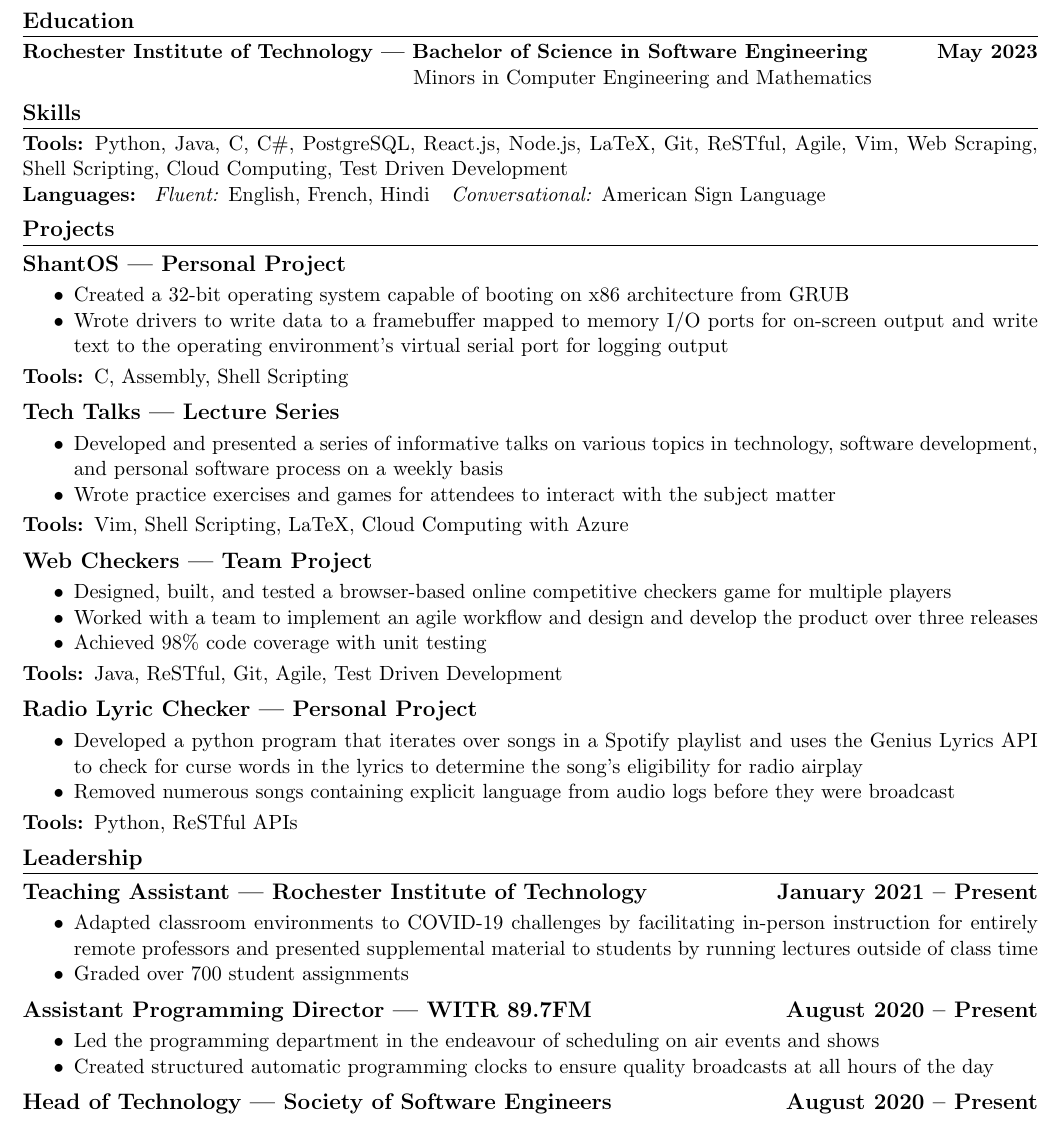
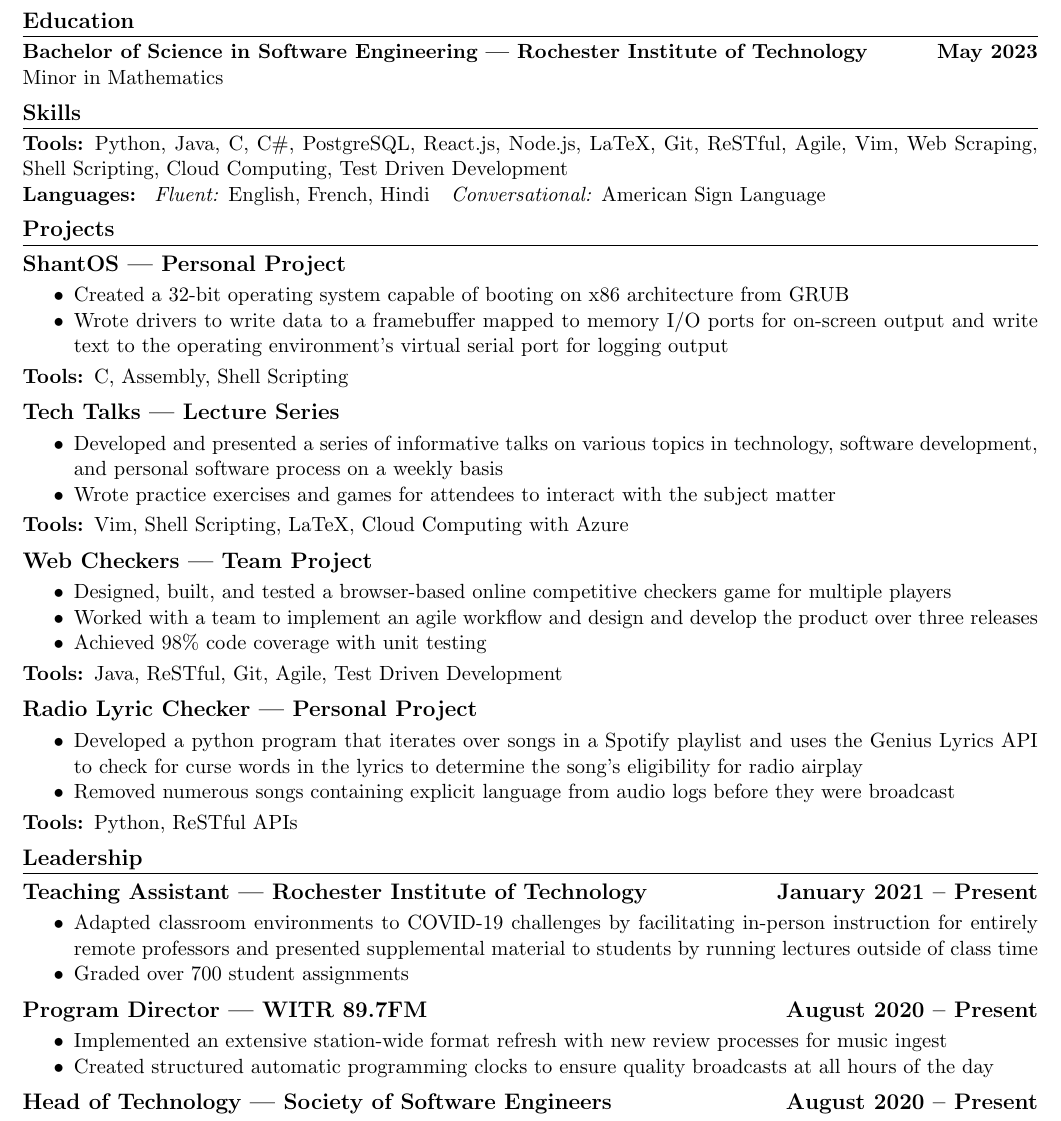
Before and after one commit to shantanav/resume, a LaTeX CV (resume.tex): part of the page, cut so that both start at the same text. Compiled offline with pdfLaTeX.

Commit message:
Update APD to PD

```diff
--- a/resume.tex
+++ b/resume.tex
@@ -3,7 +3,7 @@
     \usepackage{titling}
     \usepackage{enumitem}
     \usepackage[margin=0.5in]{geometry}
-    \usepackage{fontawesome}
+    \usepackage{fontawesome5}
     \usepackage[misc]{ifsym}
 
 \setlength{\parindent}{0pt}
@@ -49,10 +49,10 @@
         Passionate software engineer seeking a software developer co-op position. Available
         May 2021 to August 2021
     \section{Education}
-        \textbf{Rochester Institute of Technology ---
-        Bachelor of Science in Software Engineering\hfill May 2023}
+        \textbf{Bachelor of Science in Software Engineering ---
+        Rochester Institute of Technology\hfill May 2023}
 
-        \hspace{204px} Minors in Computer Engineering and Mathematics
+        Minor in Mathematics
 
     \section{Skills}
         \textbf{Tools:}
@@ -113,9 +113,9 @@
                 \item Graded over 700 student assignments
             \end{itemize}
 
-        \subsection{Assistant Programming Director --- WITR 89.7FM \hfill August 2020 -- Present}
+        \subsection{Program Director --- WITR 89.7FM \hfill August 2020 -- Present}
             \begin{itemize}[nosep]
-                \item Led the programming department in the endeavour of scheduling on air events and shows
+                \item Implemented an extensive station-wide format refresh with new review processes for music ingest
                 \item Created structured automatic programming clocks to ensure quality broadcasts at all
                     hours of the day
             \end{itemize}
```
